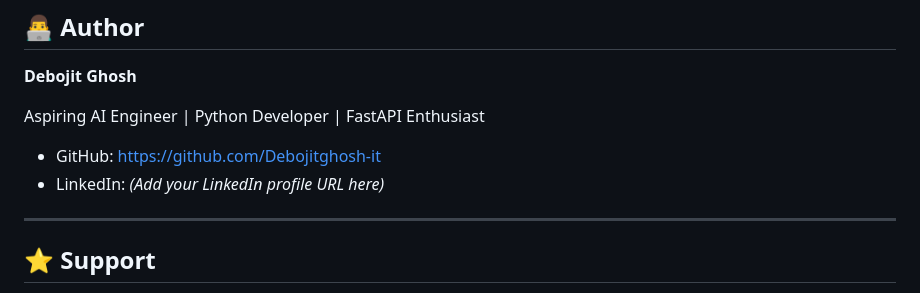
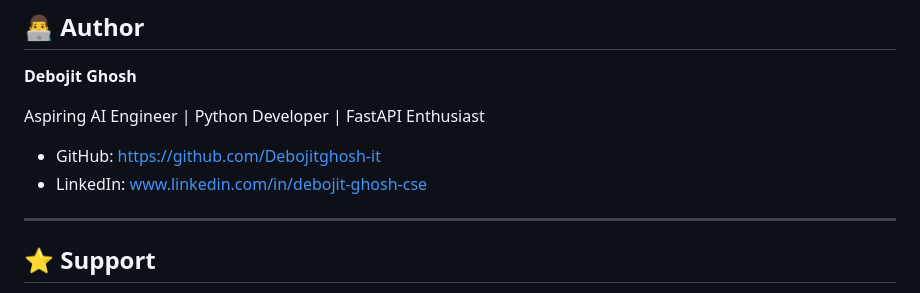
Before and after one commit to Debojitghosh-it/Chatbot, a Markdown page: README.md, the part around the change. GitHub-like rendering.

Commit message:
Update LinkedIn profile URL in README

```diff
--- a/README.md
+++ b/README.md
@@ -212,7 +212,7 @@ This project is licensed under the MIT License.
 Aspiring AI Engineer | Python Developer | FastAPI Enthusiast
 
 - GitHub: https://github.com/Debojitghosh-it
-- LinkedIn: *(Add your LinkedIn profile URL here)*
+- LinkedIn: www.linkedin.com/in/debojit-ghosh-cse
 
 ---
 
```
